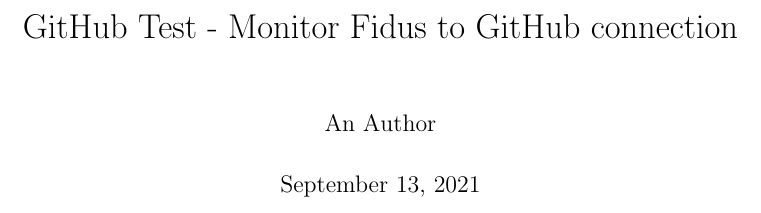
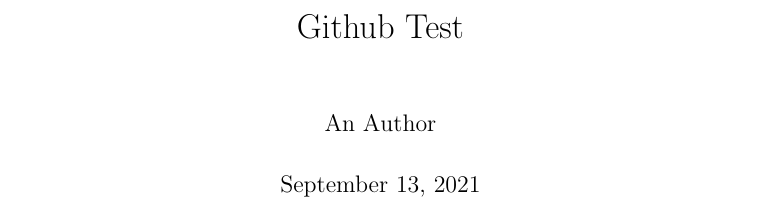
Before and after one commit to Health-Sprints/github-fidus-monitor-book, a LaTeX book (latex/book.tex): part of page 1 of 9, cut at the place of the change. Compiled offline with pdfLaTeX.

Commit message:
Update from Fidus Writer

```diff
--- a/latex/book.tex
+++ b/latex/book.tex
@@ -1,7 +1,7 @@
 \documentclass[11pt]{book}
 
 \usepackage{docmute}
-\title{GitHub Test - Monitor Fidus to GitHub connection}
+\title{Github Test}
 \author{An Author}
 \begin{document}
 \maketitle
```
